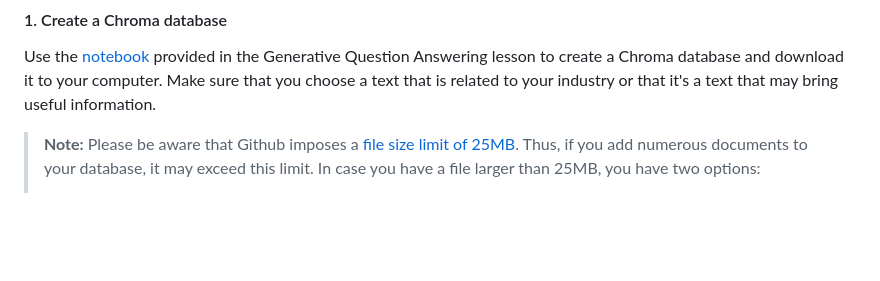
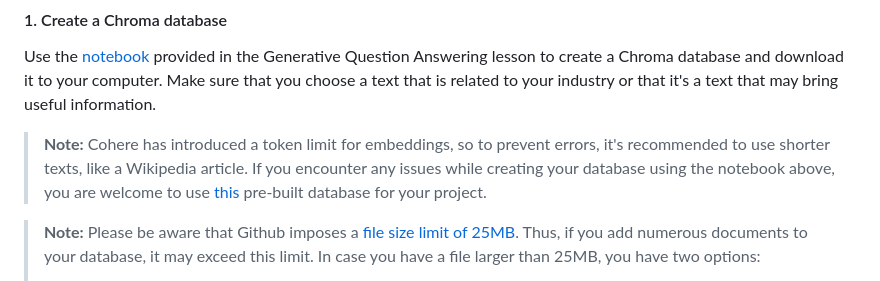
Before and after one commit to tashiad/capstone-langchain-chatbot, a Markdown page: README.md, the part around the change. Rendered like a GitHub page; blank space fills up the shorter version.

```diff
--- a/README.md
+++ b/README.md
@@ -68,6 +68,8 @@ Your chatbot will include this feature as an option to allow users to ask topic-
 #### 1. Create a Chroma database
 
 Use the [notebook](https://colab.research.google.com/drive/1fGCia6TEjerDlysPqUFsBb8x3LwiG0Ef?usp=sharing) provided in the Generative Question Answering lesson to create a Chroma database and download it to your computer. Make sure that you choose a text that is related to your industry or that it's a text that may bring useful information.
+
+>**Note:** Cohere has introduced a token limit for embeddings, so to prevent errors, it's recommended to use shorter texts, like a Wikipedia article. If you encounter any issues while creating your database using the notebook above, you are welcome to use [this](https://github.com/Thinkful-Ed/ai-in-web-dev-resources/raw/refs/heads/main/db.zip) pre-built database for your project.
 
 >**Note:** Please be aware that Github imposes a [file size limit of 25MB](https://docs.github.com/en/repositories/working-with-files/managing-large-files/about-large-files-on-github#file-size-limits). Thus, if you add numerous documents to your database, it may exceed this limit. In case you have a file larger than 25MB, you have two options:
 >
```
